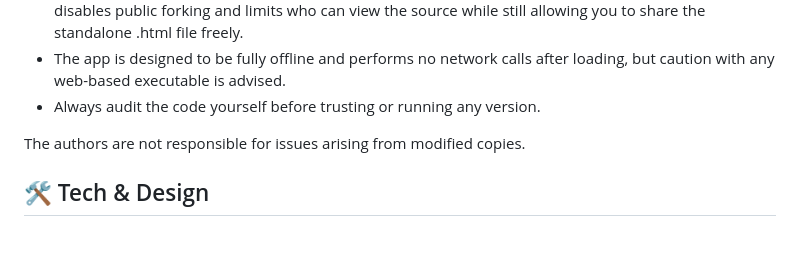
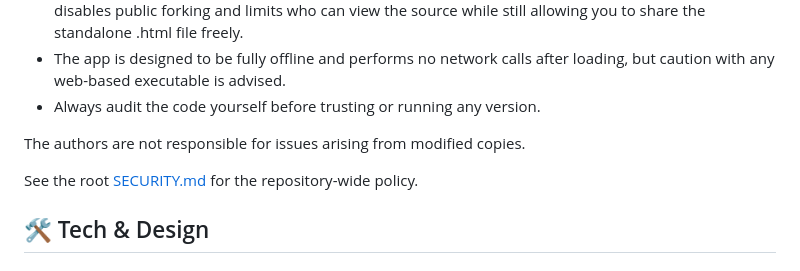
Before and after one commit to Goliaith/grok-created-projects, a Markdown page: physics-calculator/README.md, the part around the change. Rendered like a GitHub page; blank space fills up the shorter version.

```diff
--- a/physics-calculator/README.md
+++ b/physics-calculator/README.md
@@ -88,6 +88,8 @@ This project was deliberately engineered for easy distribution:
 
 The authors are not responsible for issues arising from modified copies.
 
+See the root [SECURITY.md](../SECURITY.md) for the repository-wide policy.
+
 ## 🛠️ Tech & Design
 
 ## 🛠️ Tech & Design
```
Also changed, not shown: README.md (+2 -0 lines), SECURITY.md (added, +38 -0 lines).
